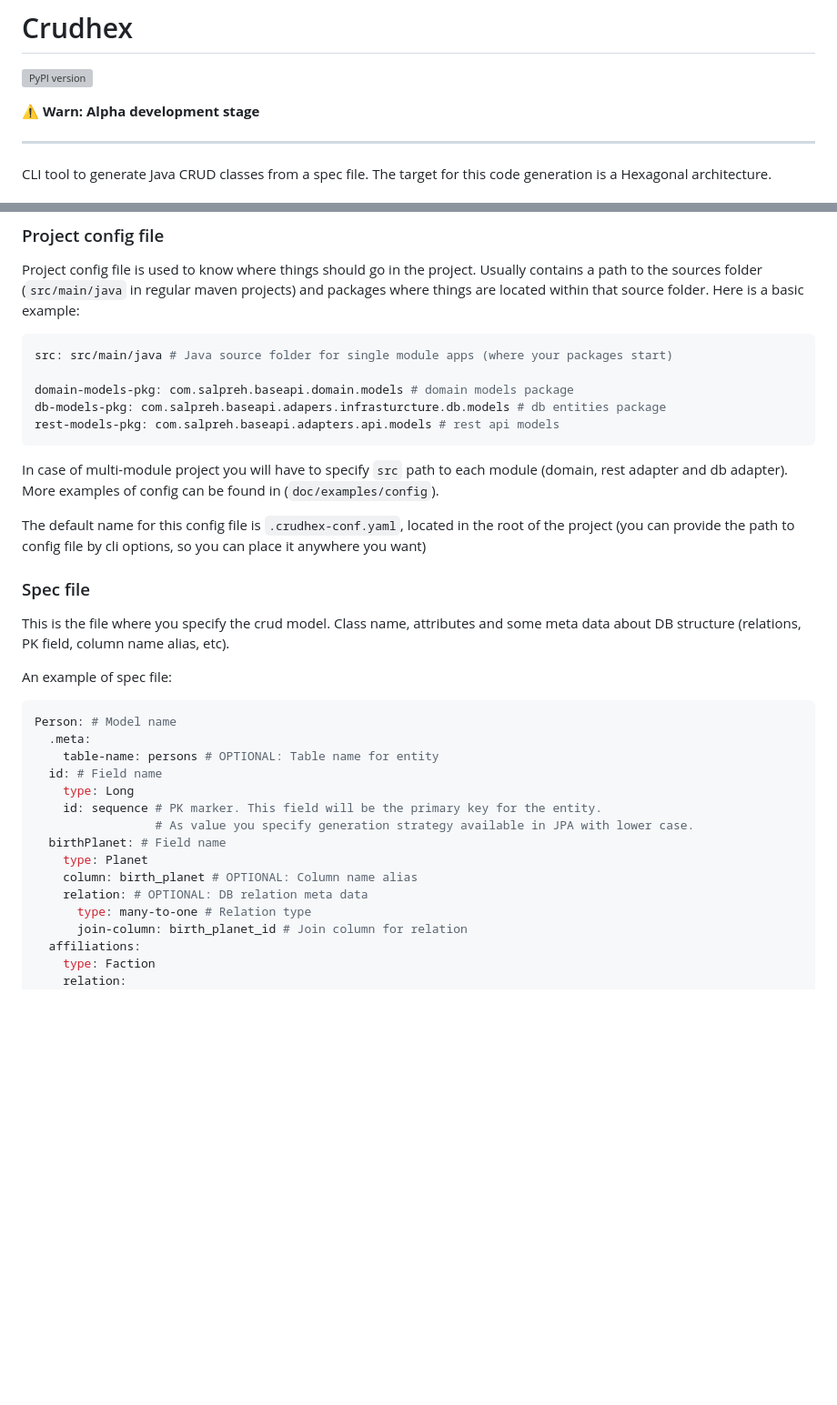
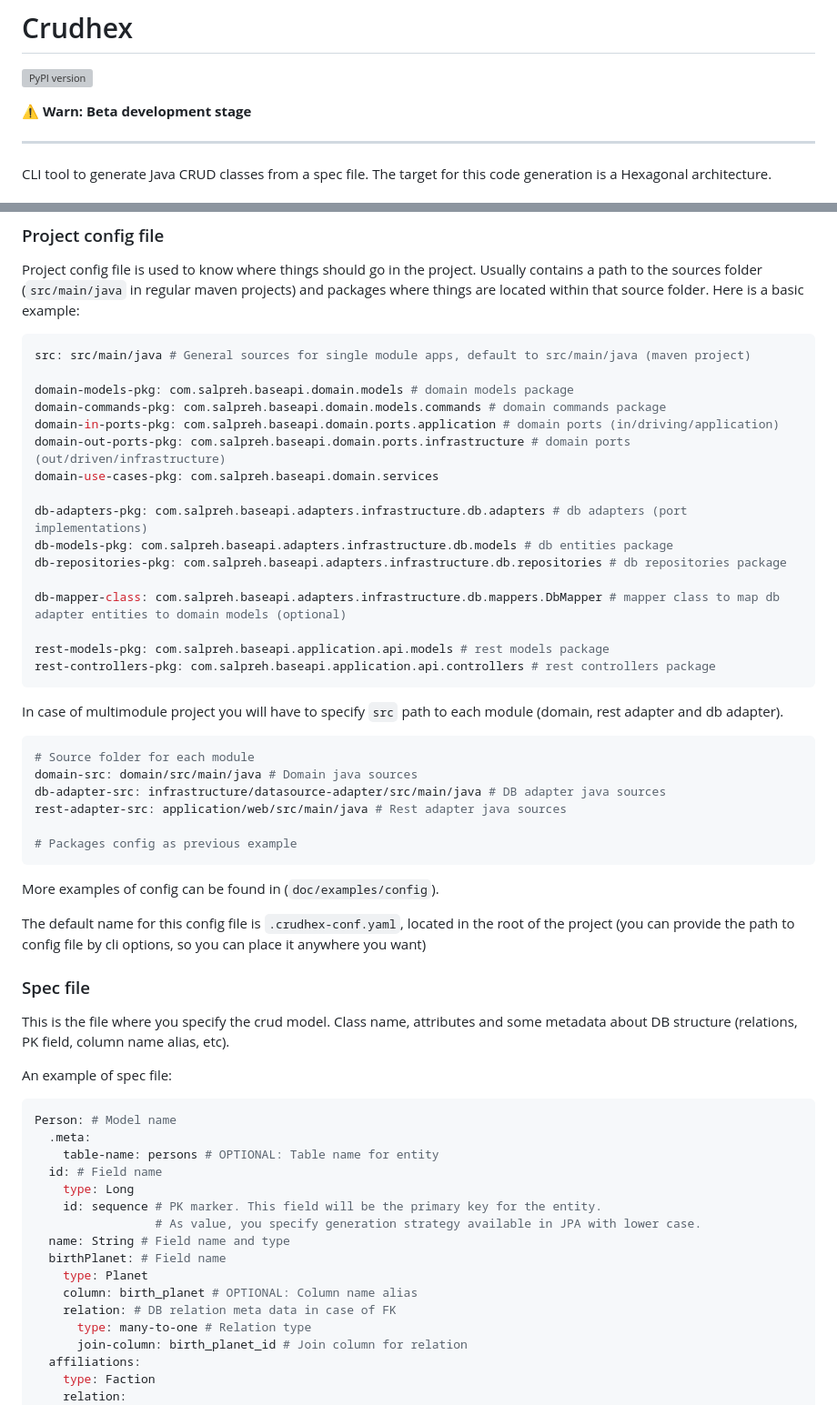
Before and after one commit to salpreh/crudhex, a Markdown page: README.md, 2 parts joined by grey strips. Shown at 91% size. GitHub-like rendering; blank space fills up the shorter version; grey boxes are pictures that could not be loaded.

Commit message:
Updated spec and config readme sections

````diff
--- a/README.md
+++ b/README.md
@@ -2,7 +2,7 @@
 
 [![PyPI version](https://badge.fury.io/py/crudhex.svg)](https://badge.fury.io/py/crudhex)
 
-⚠️ **Warn: Alpha development stage**
+⚠️ **Warn: Beta development stage**
 
 ---
 
@@ -20,19 +20,39 @@ The target of this CLI is to ease ~~my life~~ and try to give a general solution
 Project config file is used to know where things should go in the project. Usually contains a path to the sources folder (`src/main/java` in regular maven projects) and packages where things are located within that source folder.
 Here is a basic example:
 ```yaml
-src: src/main/java # Java source folder for single module apps (where your packages start)
+src: src/main/java # General sources for single module apps, default to src/main/java (maven project)
 
 domain-models-pkg: com.salpreh.baseapi.domain.models # domain models package
-db-models-pkg: com.salpreh.baseapi.adapers.infrasturcture.db.models # db entities package
-rest-models-pkg: com.salpreh.baseapi.adapters.api.models # rest api models
+domain-commands-pkg: com.salpreh.baseapi.domain.models.commands # domain commands package
+domain-in-ports-pkg: com.salpreh.baseapi.domain.ports.application # domain ports (in/driving/application)
+domain-out-ports-pkg: com.salpreh.baseapi.domain.ports.infrastructure # domain ports (out/driven/infrastructure)
+domain-use-cases-pkg: com.salpreh.baseapi.domain.services
+
+db-adapters-pkg: com.salpreh.baseapi.adapters.infrastructure.db.adapters # db adapters (port implementations)
+db-models-pkg: com.salpreh.baseapi.adapters.infrastructure.db.models # db entities package
+db-repositories-pkg: com.salpreh.baseapi.adapters.infrastructure.db.repositories # db repositories package
+
+db-mapper-class: com.salpreh.baseapi.adapters.infrastructure.db.mappers.DbMapper # mapper class to map db adapter entities to domain models (optional)
+
+rest-models-pkg: com.salpreh.baseapi.application.api.models # rest models package
+rest-controllers-pkg: com.salpreh.baseapi.application.api.controllers # rest controllers package
 ```
 
-In case of multi-module project you will have to specify `src` path to each module (domain, rest adapter and db adapter). More examples of config can be found in (`doc/examples/config`).
+In case of multimodule project you will have to specify `src` path to each module (domain, rest adapter and db adapter).
+```yaml
+# Source folder for each module
+domain-src: domain/src/main/java # Domain java sources
+db-adapter-src: infrastructure/datasource-adapter/src/main/java # DB adapter java sources
+rest-adapter-src: application/web/src/main/java # Rest adapter java sources
+
+# Packages config as previous example
+```
+More examples of config can be found in (`doc/examples/config`).
 
 The default name for this config file is `.crudhex-conf.yaml`, located in the root of the project (you can provide the path to config file by cli options, so you can place it anywhere you want)
 
 ### Spec file
-This is the file where you specify the crud model. Class name, attributes and some meta data about DB structure (relations, PK field, column name alias, etc).
+This is the file where you specify the crud model. Class name, attributes and some metadata about DB structure (relations, PK field, column name alias, etc).
 
 An example of spec file:
 ```yaml
@@ -42,11 +62,12 @@ Person: # Model name
   id: # Field name
     type: Long
     id: sequence # PK marker. This field will be the primary key for the entity.
-                 # As value you specify generation strategy available in JPA with lower case.
+                 # As value, you specify generation strategy available in JPA with lower case.
+  name: String # Field name and type
   birthPlanet: # Field name
     type: Planet
     column: birth_planet # OPTIONAL: Column name alias
-    relation: # OPTIONAL: DB relation meta data
+    relation: # DB relation meta data in case of FK
       type: many-to-one # Relation type
       join-column: birth_planet_id # Join column for relation
   affiliations:
````
Also changed, not shown: other parts of README.md (+27 -3 lines).
